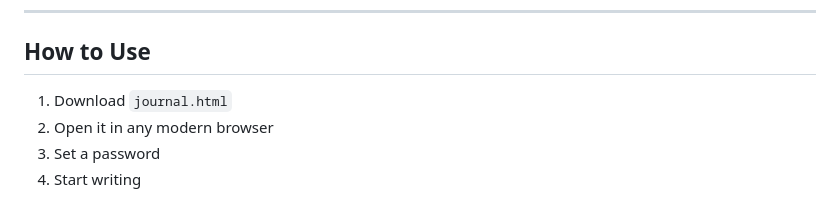
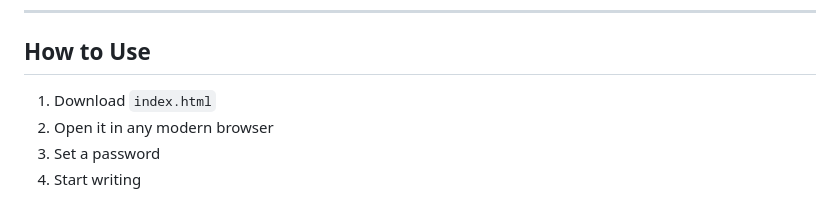
Before and after one commit to jackansley1304/ChatJournal, a Markdown page: README.md, the part around the change. Rendered like a GitHub page.

Commit message:
Update download file name from journal.html to index.html

```diff
--- a/README.md
+++ b/README.md
@@ -24,7 +24,7 @@ A private, encrypted journal that lives entirely in your browser. No servers, no
 
 ## How to Use
 
-1. Download `journal.html`
+1. Download `index.html`
 2. Open it in any modern browser
 3. Set a password
 4. Start writing
```
